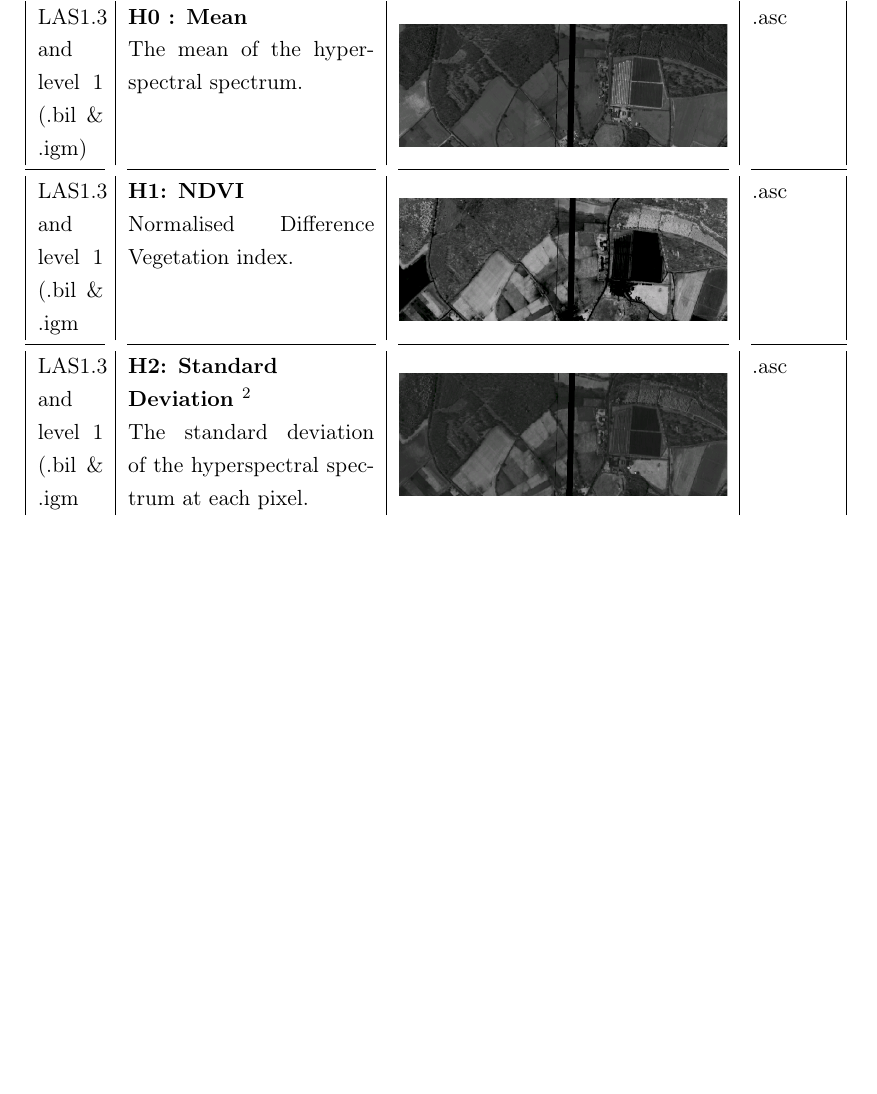
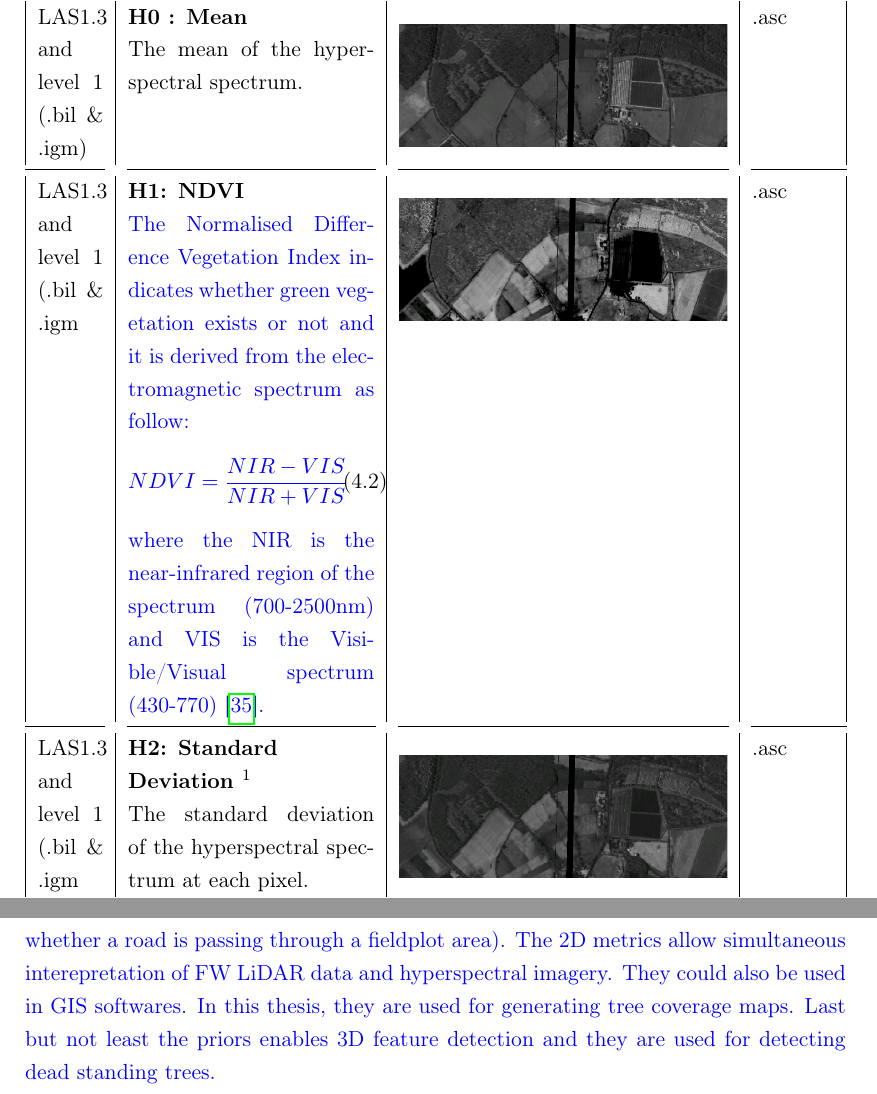
Before and after one commit to Art-n-MathS/ThesisDrMiltiadouTexFiles, a LaTeX thesis (main.tex, which reads tex/DASOS.tex): part of page 32 of 71 before the commit and two parts of pages 32 and 34 of 71 after it, the two joined at a grey line, cut so that both start at the same text, the shorter picture padded with empty space. Compiled offline with pdfLaTeX.

Commit message:
DASOS corrections completed

```diff
--- a/tex/DASOS.tex
+++ b/tex/DASOS.tex
@@ -167,9 +167,14 @@
         		LAS1.3 \newline and \newline level 1 (.bil \& .igm)& \textbf{H0 : Mean } \newline The mean of the hyperspectral spectrum.& \raisebox{-\totalheight}{\adjincludegraphics[width=\linewidth,trim={{.1\width} 0 {.25\width} 0},clip]{img/metrics/HYPERSPECTRAL_MEAN}} & .asc \\
 
         		\cmidrule(r){1-1}\cmidrule(lr){2-2}\cmidrule(lr){3-3}\cmidrule(l){4-4}
-        		LAS1.3 \newline and \newline level 1 (.bil \& .igm&\textbf{H1: NDVI } \newline Normalised Difference Vegetation index.& \raisebox{-\totalheight}{\adjincludegraphics[width=\linewidth,trim={{.1\width} 0 {.25\width} 0},clip]{img/metrics/NDVI}} & .asc \\
+        		LAS1.3 \newline and \newline level 1 (.bil \& .igm&\textbf{H1: NDVI } \newline {\color{blue} The Normalised Difference Vegetation Index indicates whether green vegetation exists or not and it is derived from the electromagnetic spectrum as follow:
+        		    \begin{eqnarray}
+        		    NDVI = \dfrac{NIR-VIS}{NIR+VIS}
+        		    \end{eqnarray}
+        		    where the NIR is the near-infrared region of the spectrum (700-2500nm) and VIS is the Visible/Visual spectrum (430-770)
+        		     \cite{Crippen1990_NDVI}.}& \raisebox{-\totalheight}{\adjincludegraphics[width=\linewidth,trim={{.1\width} 0 {.25\width} 0},clip]{img/metrics/NDVI}} & .asc \\
 
         		\cmidrule(r){1-1}\cmidrule(lr){2-2}\cmidrule(lr){3-3}\cmidrule(l){4-4}
-        		LAS1.3 \newline and \newline level 1 (.bil \& .igm&\textbf{H2: Standard \newline Deviation \footnotemark[2]} \newline The standard deviation of the hyperspectral spectrum at each pixel.& \raisebox{-\totalheight}{\adjincludegraphics[width=\linewidth,trim={{.1\width} 0 {.25\width} 0},clip]{img/metrics/std}} & .asc \\
+        		LAS1.3 \newline and \newline level 1 (.bil \& .igm&\textbf{H2: Standard \newline Deviation \footnotemark[1]} \newline The standard deviation of the hyperspectral spectrum at each pixel.& \raisebox{-\totalheight}{\adjincludegraphics[width=\linewidth,trim={{.1\width} 0 {.25\width} 0},clip]{img/metrics/std}} & .asc \\
 
         		\cmidrule(r){1-1}\cmidrule(lr){2-2}\cmidrule(lr){3-3}\cmidrule(l){4-4}
@@ -210,2 +215,3 @@
 
 
+	   	\par In this sections an in depth overview of DASOS's functionalities was given (Table \ref{tbl:functionalities}). Each functionality is linked to a number of Sections, which describes the algorithms implemented and related applications. {\color{blue} In a few words, the 3D visualisations are useful in foresty for reducing fielwork and improving planning of field trips (i.e. checking whether a road is passing through a fieldplot area). The 2D metrics allow simultaneous interepretation of FW LiDAR data and hyperspectral imagery. They could also be used in GIS softwares. In this thesis, they are used for generating tree coverage maps. Last but not least the priors enables 3D feature detection and they are used for detecting dead standing trees.}
```
Also changed, not shown: mybib.bib (+11 -3 lines), tex/Abbreviations.tex (+3 -0 lines), tex/DASOS.tex (5 more changed lines).
